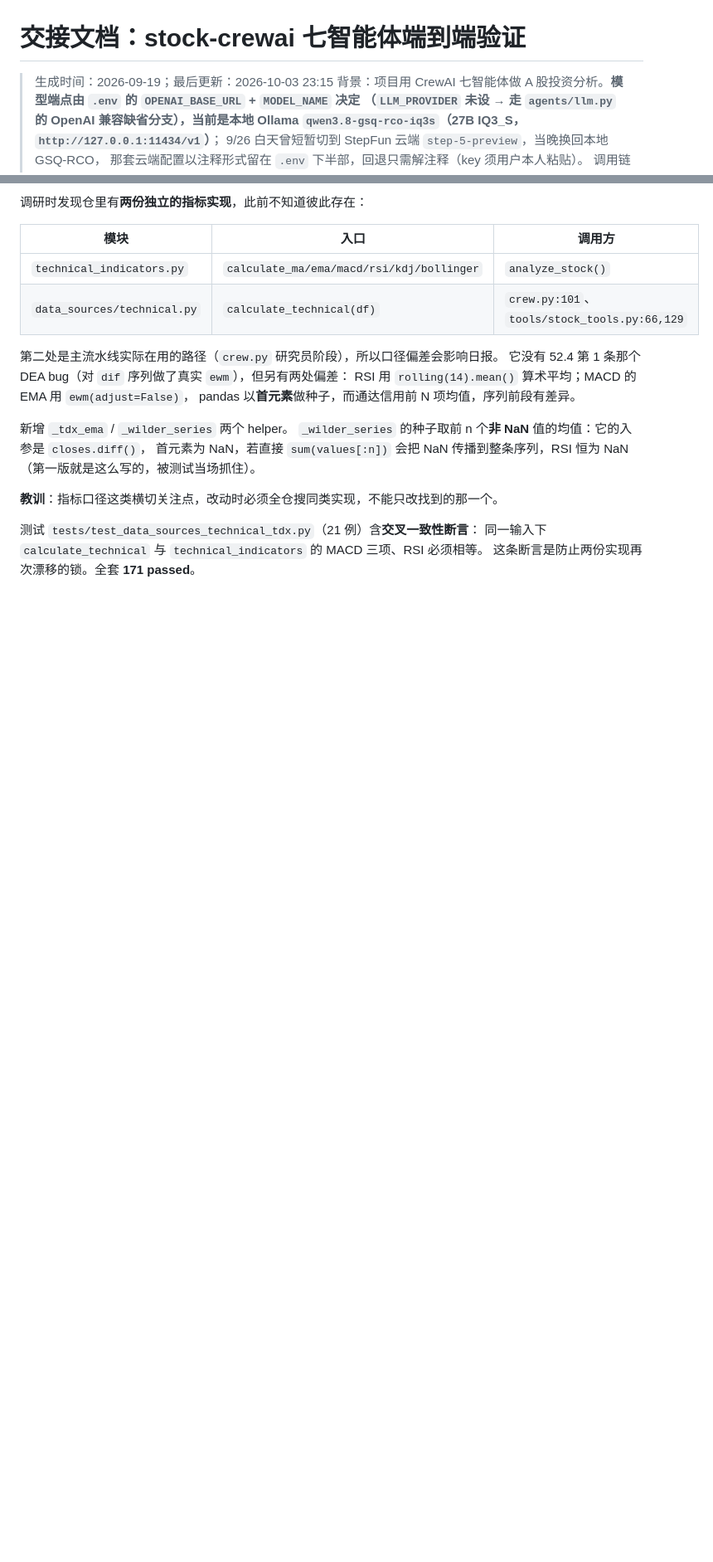
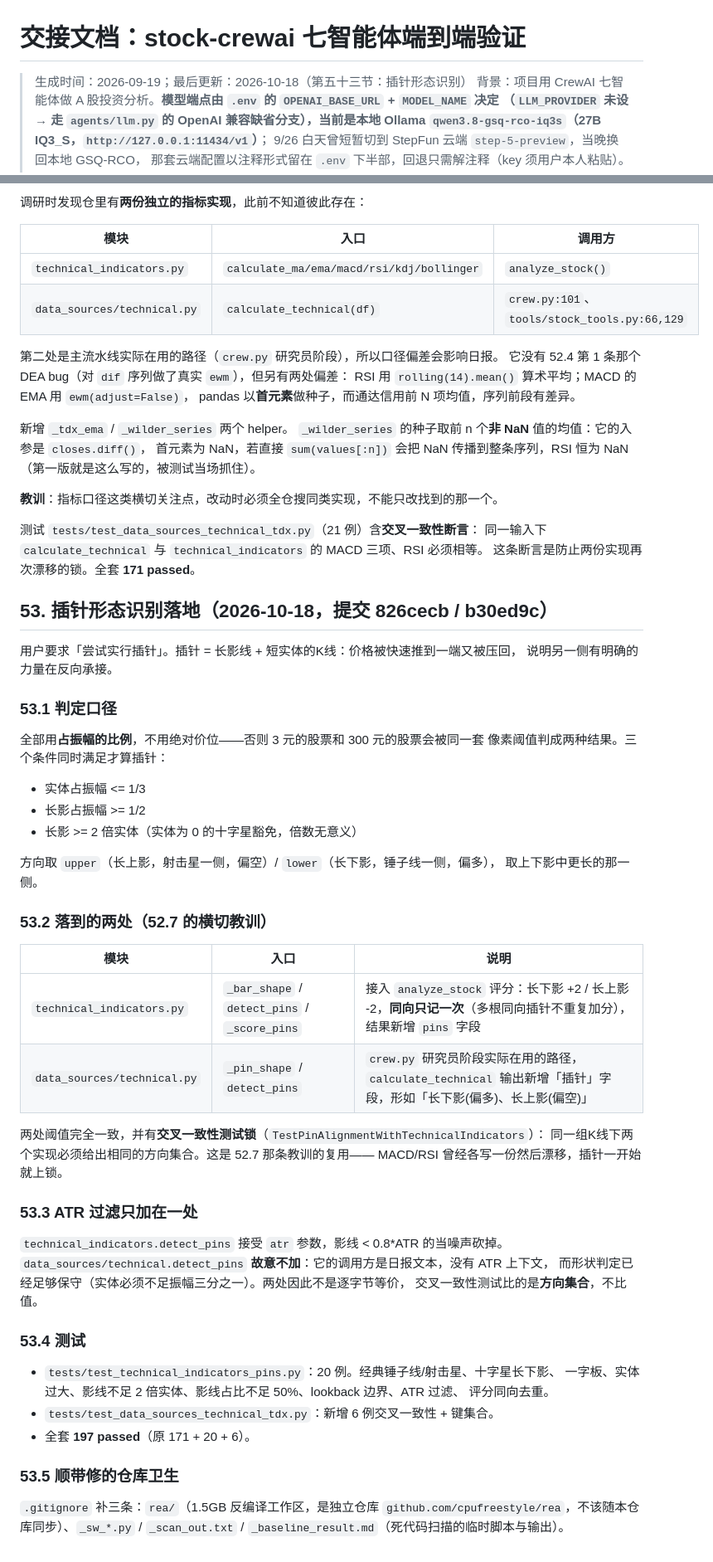
Before and after one commit to cpufreestyle/stock-crewai, a Markdown page: HANDOVER.md, 2 parts joined by grey strips. Shown at 83% size. Rendered like a GitHub page; blank space fills up the shorter version.

Commit message:
docs: handover 53 - 插针形态识别落地与两处实现的一致性锁

```diff
--- a/HANDOVER.md
+++ b/HANDOVER.md
@@ -1,6 +1,6 @@
 # 交接文档：stock-crewai 七智能体端到端验证
 
-> 生成时间：2026-09-19；最后更新：2026-10-03 23:15
+> 生成时间：2026-09-19；最后更新：2026-10-18（第五十三节：插针形态识别）
 > 背景：项目用 CrewAI 七智能体做 A 股投资分析。**模型端点由 `.env` 的 `OPENAI_BASE_URL` + `MODEL_NAME` 决定
 > （`LLM_PROVIDER` 未设 → 走 `agents/llm.py` 的 OpenAI 兼容缺省分支），当前是本地 Ollama
 > `qwen3.8-gsq-rco-iq3s`（27B IQ3_S，`http://127.0.0.1:11434/v1`）**；
@@ -3227,3 +3227,53 @@ pandas 以**首元素**做种子，而通达信用前 N 项均值，序列前段
 测试 `tests/test_data_sources_technical_tdx.py`（21 例）含**交叉一致性断言**：
 同一输入下 `calculate_technical` 与 `technical_indicators` 的 MACD 三项、RSI 必须相等。
 这条断言是防止两份实现再次漂移的锁。全套 **171 passed**。
+
+
+## 53. 插针形态识别落地（2026-10-18，提交 826cecb / b30ed9c）
+
+用户要求「尝试实行插针」。插针 = 长影线 + 短实体的K线：价格被快速推到一端又被压回，
+说明另一侧有明确的力量在反向承接。
+
+### 53.1 判定口径
+
+全部用**占振幅的比例**，不用绝对价位——否则 3 元的股票和 300 元的股票会被同一套
+像素阈值判成两种结果。三个条件同时满足才算插针：
+
+- 实体占振幅 <= 1/3
+- 长影占振幅 >= 1/2
+- 长影 >= 2 倍实体（实体为 0 的十字星豁免，倍数无意义）
+
+方向取 `upper`（长上影，射击星一侧，偏空）/ `lower`（长下影，锤子线一侧，偏多），
+取上下影中更长的那一侧。
+
+### 53.2 落到的两处（52.7 的横切教训）
+
+| 模块 | 入口 | 说明 |
+|---|---|---|
+| `technical_indicators.py` | `_bar_shape` / `detect_pins` / `_score_pins` | 接入 `analyze_stock` 评分：长下影 +2 / 长上影 -2，**同向只记一次**（多根同向插针不重复加分），结果新增 `pins` 字段 |
+| `data_sources/technical.py` | `_pin_shape` / `detect_pins` | `crew.py` 研究员阶段实际在用的路径，`calculate_technical` 输出新增「插针」字段，形如「长下影(偏多)、长上影(偏空)」 |
+
+两处阈值完全一致，并有**交叉一致性测试锁**（`TestPinAlignmentWithTechnicalIndicators`）：
+同一组K线下两个实现必须给出相同的方向集合。这是 52.7 那条教训的复用——
+MACD/RSI 曾经各写一份然后漂移，插针一开始就上锁。
+
+### 53.3 ATR 过滤只加在一处
+
+`technical_indicators.detect_pins` 接受 `atr` 参数，影线 < 0.8*ATR 的当噪声砍掉。
+`data_sources/technical.detect_pins` **故意不加**：它的调用方是日报文本，没有 ATR 上下文，
+而形状判定已经足够保守（实体必须不足振幅三分之一）。两处因此不是逐字节等价，
+交叉一致性测试比的是**方向集合**，不比值。
+
+### 53.4 测试
+
+- `tests/test_technical_indicators_pins.py`：20 例。经典锤子线/射击星、十字星长下影、
+  一字板、实体过大、影线不足 2 倍实体、影线占比不足 50%、lookback 边界、ATR 过滤、
+  评分同向去重。
+- `tests/test_data_sources_technical_tdx.py`：新增 6 例交叉一致性 + 键集合。
+- 全套 **197 passed**（原 171 + 20 + 6）。
+
+### 53.5 顺带修的仓库卫生
+
+`.gitignore` 补三条：`rea/`（1.5GB 反编译工作区，是独立仓库
+`github.com/cpufreestyle/rea`，不该随本仓库同步）、`_sw_*.py` / `_scan_out.txt` /
+`_baseline_result.md`（死代码扫描的临时脚本与输出）。
```
